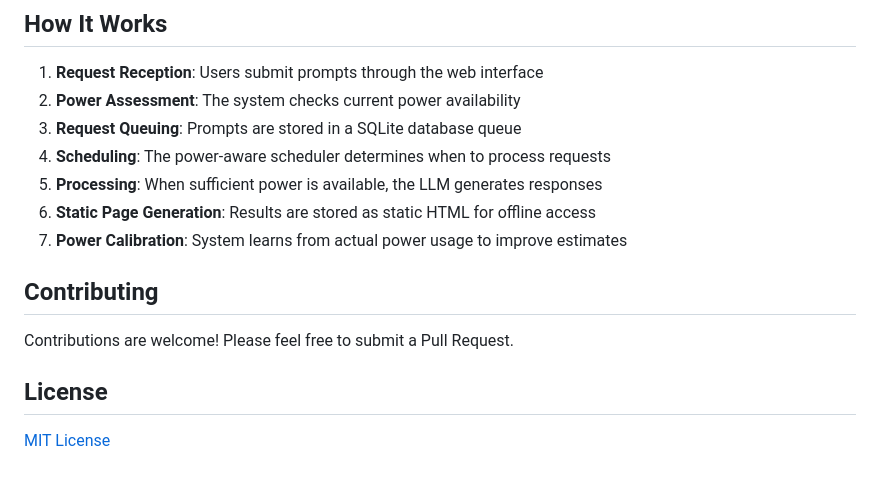
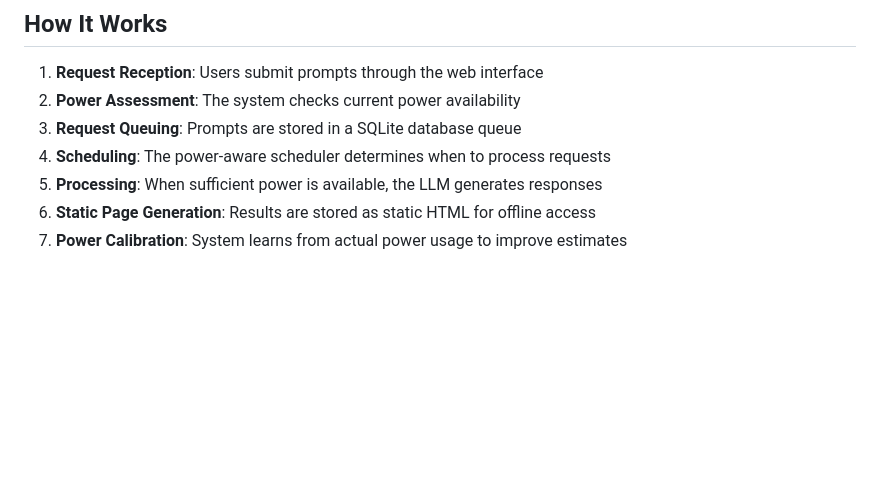
Before and after one commit to m6urns/dtn-llm, a Markdown page: README.md, the part around the change. Rendered like a GitHub page; blank space fills up the shorter version.

Commit message:
Remove contrib and license section

```diff
--- a/README.md
+++ b/README.md
@@ -222,11 +222,3 @@ The application provides the following API endpoints:
 5. **Processing**: When sufficient power is available, the LLM generates responses
 6. **Static Page Generation**: Results are stored as static HTML for offline access
 7. **Power Calibration**: System learns from actual power usage to improve estimates
-
-## Contributing
-
-Contributions are welcome! Please feel free to submit a Pull Request.
-
-## License
-
-[MIT License](LICENSE)
```
